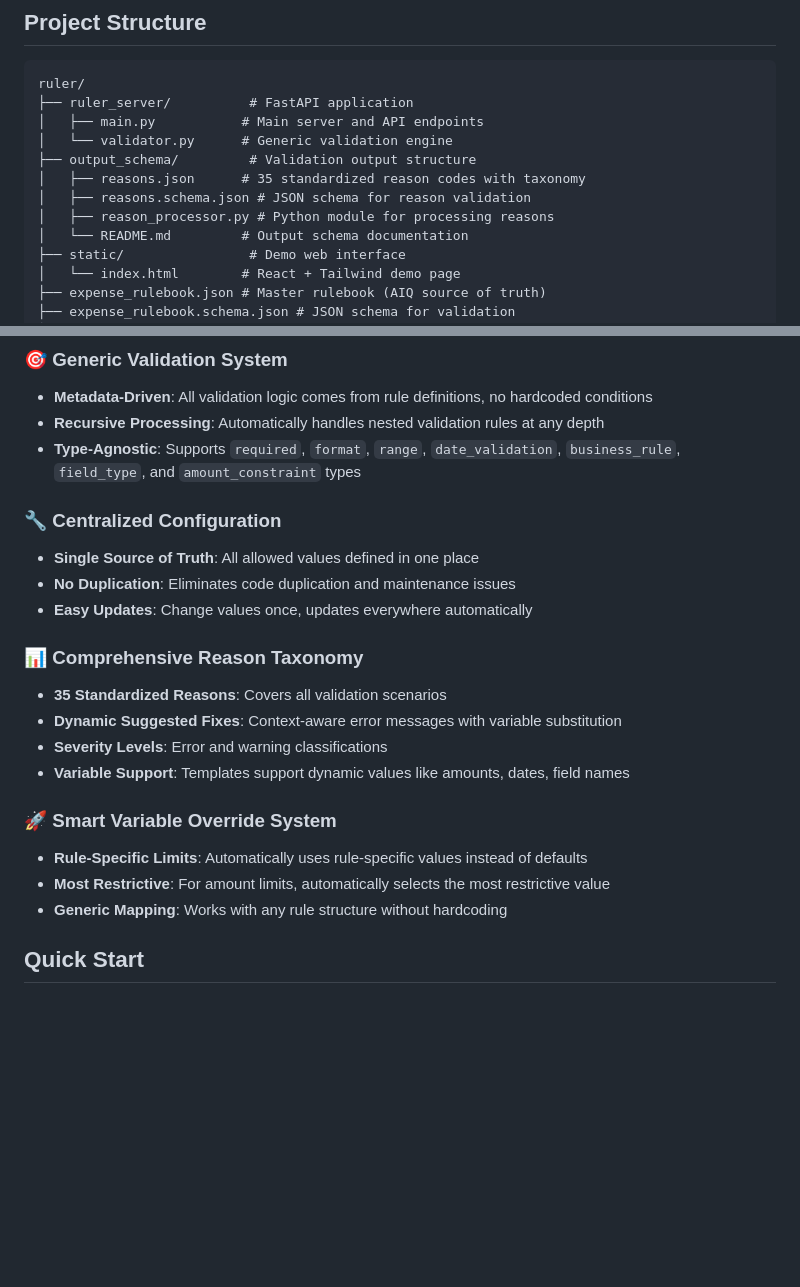
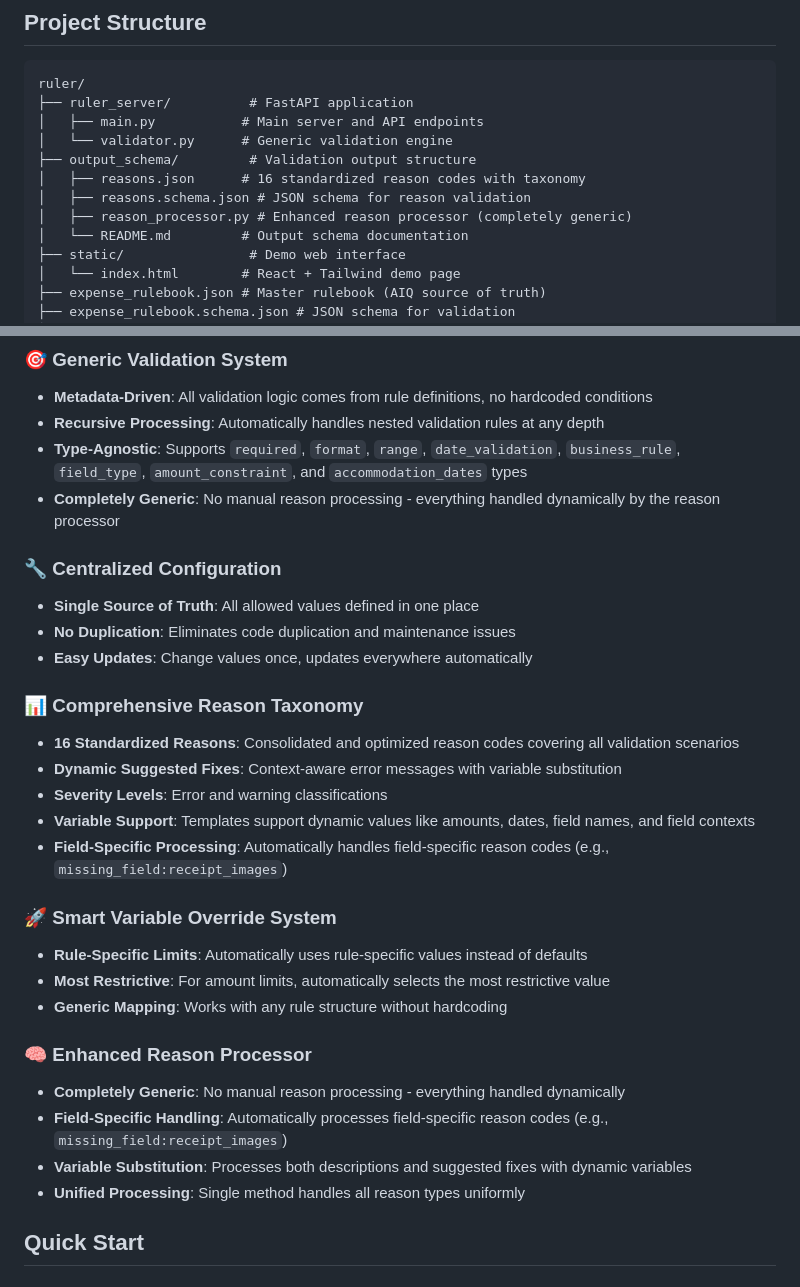
Before and after one commit to moneyforward/ex-aiq-resources, a Markdown page: ruler/README.md, 2 parts joined by grey strips. GitHub-like rendering; blank space fills up the shorter version.

```diff
--- a/ruler/README.md
+++ b/ruler/README.md
@@ -20,9 +20,9 @@ ruler/
 │   ├── main.py           # Main server and API endpoints
 │   └── validator.py      # Generic validation engine
 ├── output_schema/         # Validation output structure
-│   ├── reasons.json      # 35 standardized reason codes with taxonomy
+│   ├── reasons.json      # 16 standardized reason codes with taxonomy
 │   ├── reasons.schema.json # JSON schema for reason validation
-│   ├── reason_processor.py # Python module for processing reasons
+│   ├── reason_processor.py # Enhanced reason processor (completely generic)
 │   └── README.md         # Output schema documentation
 ├── static/                # Demo web interface
 │   └── index.html        # React + Tailwind demo page
@@ -41,7 +41,8 @@ ruler/
 ### 🎯 **Generic Validation System**
 - **Metadata-Driven**: All validation logic comes from rule definitions, no hardcoded conditions
 - **Recursive Processing**: Automatically handles nested validation rules at any depth
-- **Type-Agnostic**: Supports `required`, `format`, `range`, `date_validation`, `business_rule`, `field_type`, and `amount_constraint` types
+- **Type-Agnostic**: Supports `required`, `format`, `range`, `date_validation`, `business_rule`, `field_type`, `amount_constraint`, and `accommodation_dates` types
+- **Completely Generic**: No manual reason processing - everything handled dynamically by the reason processor
 
 ### 🔧 **Centralized Configuration**
 - **Single Source of Truth**: All allowed values defined in one place
@@ -49,15 +50,22 @@ ruler/
 - **Easy Updates**: Change values once, updates everywhere automatically
 
 ### 📊 **Comprehensive Reason Taxonomy**
-- **35 Standardized Reasons**: Covers all validation scenarios
+- **16 Standardized Reasons**: Consolidated and optimized reason codes covering all validation scenarios
 - **Dynamic Suggested Fixes**: Context-aware error messages with variable substitution
 - **Severity Levels**: Error and warning classifications
-- **Variable Support**: Templates support dynamic values like amounts, dates, field names
+- **Variable Support**: Templates support dynamic values like amounts, dates, field names, and field contexts
+- **Field-Specific Processing**: Automatically handles field-specific reason codes (e.g., `missing_field:receipt_images`)
 
 ### 🚀 **Smart Variable Override System**
 - **Rule-Specific Limits**: Automatically uses rule-specific values instead of defaults
 - **Most Restrictive**: For amount limits, automatically selects the most restrictive value
 - **Generic Mapping**: Works with any rule structure without hardcoding
+
+### 🧠 **Enhanced Reason Processor**
+- **Completely Generic**: No manual reason processing - everything handled dynamically
+- **Field-Specific Handling**: Automatically processes field-specific reason codes (e.g., `missing_field:receipt_images`)
+- **Variable Substitution**: Processes both descriptions and suggested fixes with dynamic variables
+- **Unified Processing**: Single method handles all reason types uniformly
 
 ## Quick Start
 
```
Also changed, not shown: ruler/API_CONTRACT.md (+129 -32 lines).
